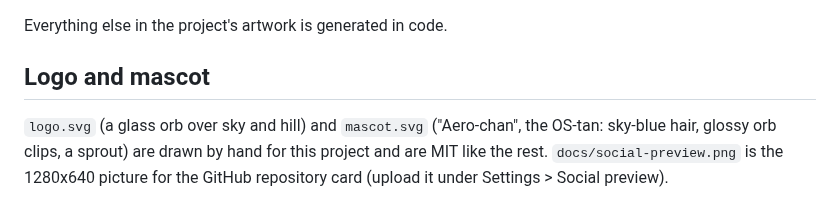
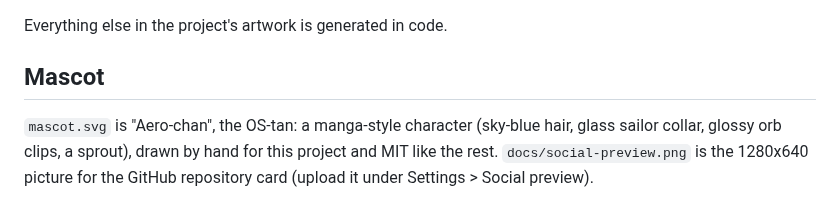
Before and after one commit to L0rdr-ln/FAWC, a Markdown page: assets/README.md, the part around the change. Drawn GitHub-style.

Commit message:
Mascot redrawn in a manga style; logo removed
Co-Authored-By: Claude Sonnet 5.5 <noreply@anthropic.com>
Claude-Session: https://claude.ai/code/session_01AksNTTEEpWACMAbBincPJS

```diff
--- a/assets/README.md
+++ b/assets/README.md
@@ -8,6 +8,6 @@
 
 Everything else in the project's artwork is generated in code.
 
-## Logo and mascot
+## Mascot
 
-`logo.svg` (a glass orb over sky and hill) and `mascot.svg` ("Aero-chan", the OS-tan: sky-blue hair, glossy orb clips, a sprout) are drawn by hand for this project and are MIT like the rest. `docs/social-preview.png` is the 1280x640 picture for the GitHub repository card (upload it under Settings > Social preview).
+`mascot.svg` is "Aero-chan", the OS-tan: a manga-style character (sky-blue hair, glass sailor collar, glossy orb clips, a sprout), drawn by hand for this project and MIT like the rest. `docs/social-preview.png` is the 1280x640 picture for the GitHub repository card (upload it under Settings > Social preview).
```
Also changed, not shown: README.md (+1 -2 lines), docs/social-preview.png, 2 other files.
